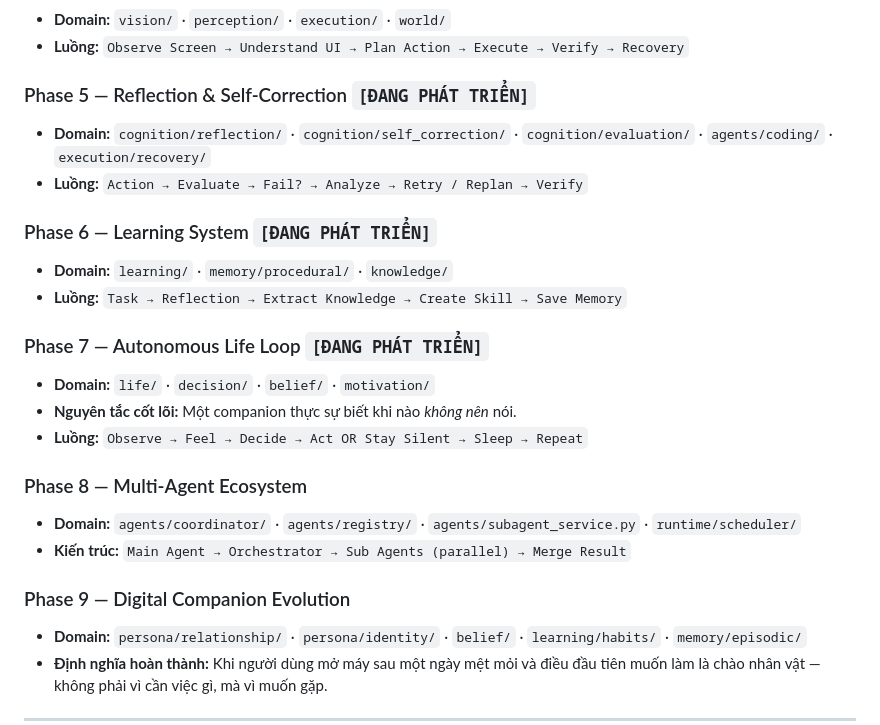
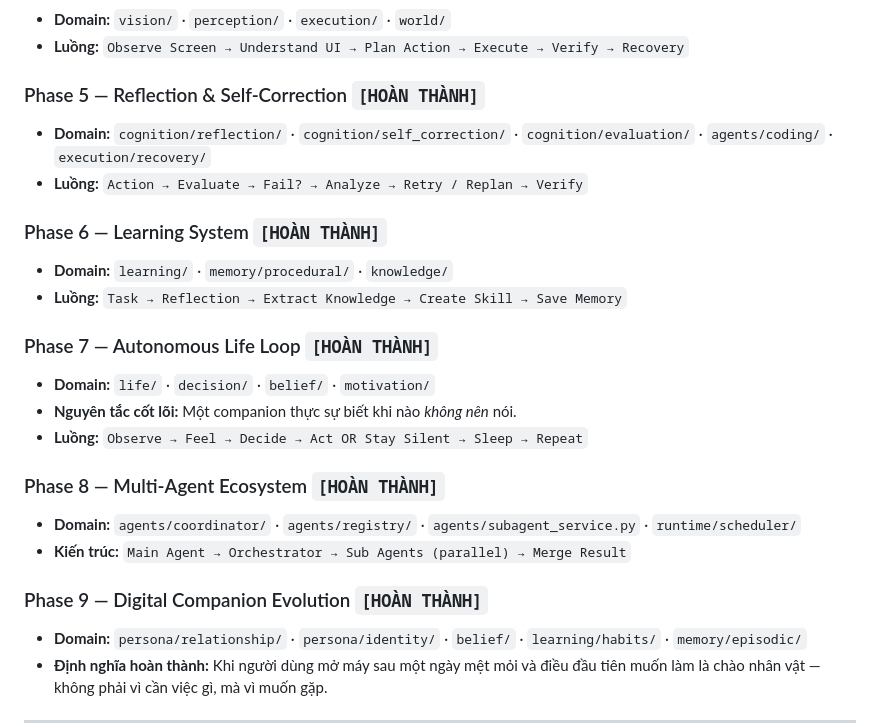
Before and after one commit to baotri2k6/Open-LLM-DeskAgent, a Markdown page: COMPANION_ROADMAP.md, the part around one of its changes. GitHub-like rendering.

Commit message:
docs: Update COMPANION_ROADMAP.md milestones and phases to completed
Marked Phases 5, 6, 7, 8, and 9 (Milestones 5, 6, and 7) as 100% completed based on successful integration and test validation.

```diff
--- a/COMPANION_ROADMAP.md
+++ b/COMPANION_ROADMAP.md
@@ -945,24 +946,24 @@ graph TD
 * **Domain:** `vision/` · `perception/` · `execution/` · `world/`
 * **Luồng:** `Observe Screen → Understand UI → Plan Action → Execute → Verify → Recovery`
 
-### Phase 5 — Reflection & Self-Correction `[ĐANG PHÁT TRIỂN]`
+### Phase 5 — Reflection & Self-Correction `[HOÀN THÀNH]`
 * **Domain:** `cognition/reflection/` · `cognition/self_correction/` · `cognition/evaluation/` · `agents/coding/` · `execution/recovery/`
 * **Luồng:** `Action → Evaluate → Fail? → Analyze → Retry / Replan → Verify`
 
-### Phase 6 — Learning System `[ĐANG PHÁT TRIỂN]`
+### Phase 6 — Learning System `[HOÀN THÀNH]`
 * **Domain:** `learning/` · `memory/procedural/` · `knowledge/`
 * **Luồng:** `Task → Reflection → Extract Knowledge → Create Skill → Save Memory`
 
-### Phase 7 — Autonomous Life Loop `[ĐANG PHÁT TRIỂN]`
+### Phase 7 — Autonomous Life Loop `[HOÀN THÀNH]`
 * **Domain:** `life/` · `decision/` · `belief/` · `motivation/`
 * **Nguyên tắc cốt lõi:** Một companion thực sự biết khi nào *không nên* nói.
 * **Luồng:** `Observe → Feel → Decide → Act OR Stay Silent → Sleep → Repeat`
 
-### Phase 8 — Multi-Agent Ecosystem
+### Phase 8 — Multi-Agent Ecosystem `[HOÀN THÀNH]`
 * **Domain:** `agents/coordinator/` · `agents/registry/` · `agents/subagent_service.py` · `runtime/scheduler/`
 * **Kiến trúc:** `Main Agent → Orchestrator → Sub Agents (parallel) → Merge Result`
 
-### Phase 9 — Digital Companion Evolution
+### Phase 9 — Digital Companion Evolution `[HOÀN THÀNH]`
 * **Domain:** `persona/relationship/` · `persona/identity/` · `belief/` · `learning/habits/` · `memory/episodic/`
 * **Định nghĩa hoàn thành:** Khi người dùng mở máy sau một ngày mệt mỏi và điều đầu tiên muốn làm là chào nhân vật — không phải vì cần việc gì, mà vì muốn gặp.
 
```
Also changed, not shown: other parts of COMPANION_ROADMAP.md (+33 -32 lines).
